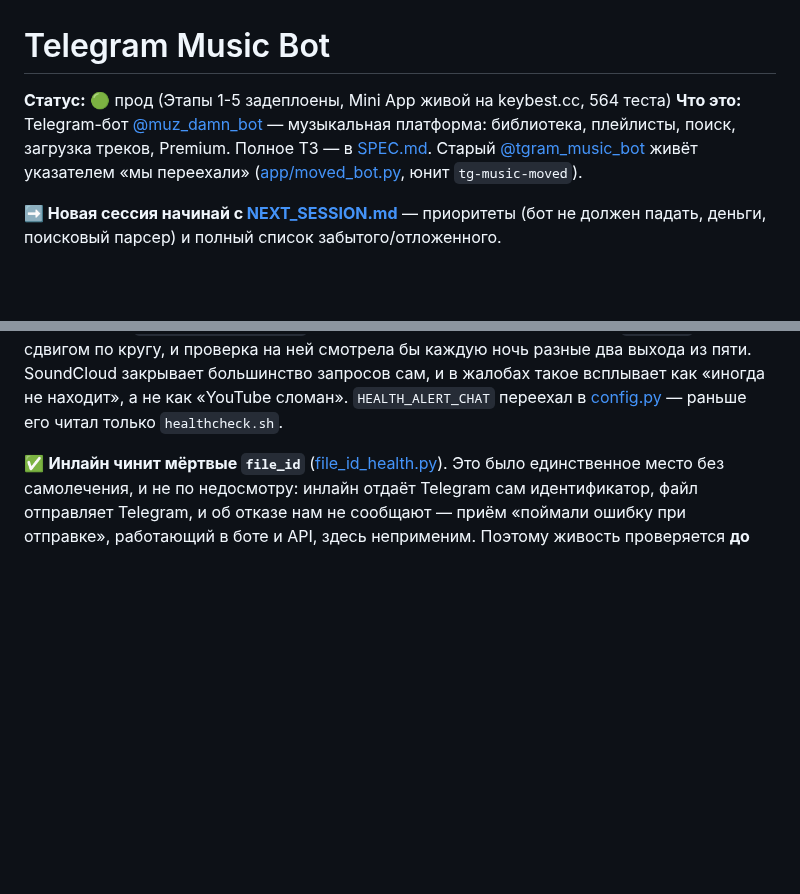
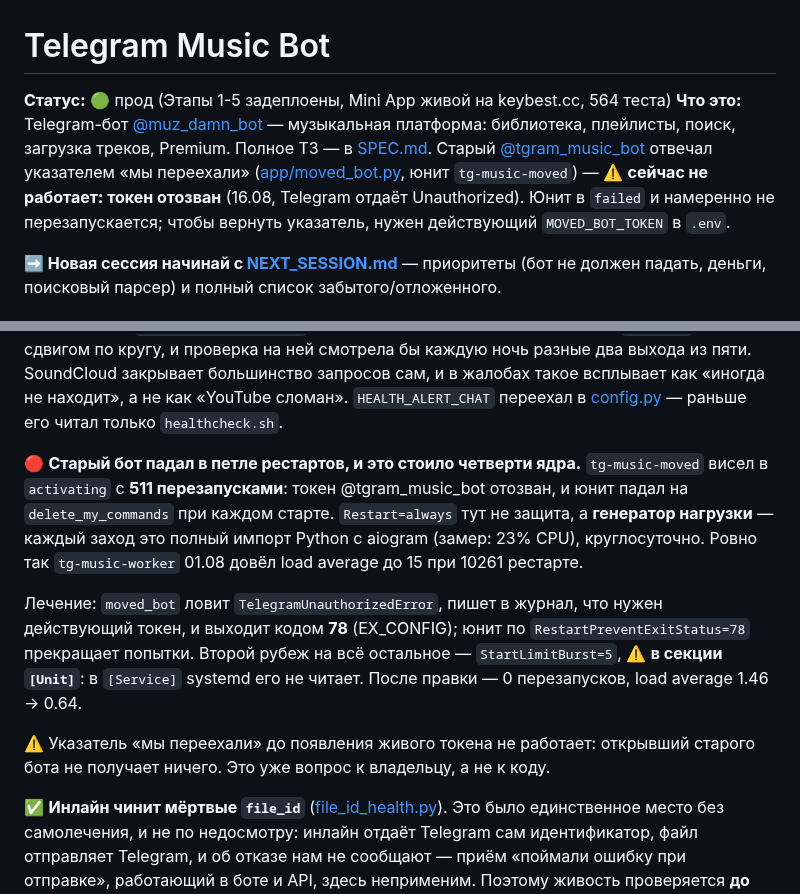
Before and after one commit to Mysterio3-8/telegram_music, a Markdown page: CLAUDE.md, 2 parts joined by grey strips. Rendered like a GitHub page; blank space fills up the shorter version.

Commit message:
docs: старый бот мёртв по токену — петля рестартов стоила четверти ядра
Co-Authored-By: Claude Opus 5 <noreply@anthropic.com>

```diff
--- a/CLAUDE.md
+++ b/CLAUDE.md
@@ -1,7 +1,7 @@
 # Telegram Music Bot
 
 **Статус:** 🟢 прод (Этапы 1-5 задеплоены, Mini App живой на keybest.cc, 564 теста)
-**Что это:** Telegram-бот [@muz_damn_bot](https://t.me/muz_damn_bot) — музыкальная платформа: библиотека, плейлисты, поиск, загрузка треков, Premium. Полное ТЗ — в [SPEC.md](docs/архив/SPEC.md). Старый [@tgram_music_bot](https://t.me/tgram_music_bot) живёт указателем «мы переехали» ([app/moved_bot.py](app/moved_bot.py), юнит `tg-music-moved`).
+**Что это:** Telegram-бот [@muz_damn_bot](https://t.me/muz_damn_bot) — музыкальная платформа: библиотека, плейлисты, поиск, загрузка треков, Premium. Полное ТЗ — в [SPEC.md](docs/архив/SPEC.md). Старый [@tgram_music_bot](https://t.me/tgram_music_bot) отвечал указателем «мы переехали» ([app/moved_bot.py](app/moved_bot.py), юнит `tg-music-moved`) — ⚠️ **сейчас не работает: токен отозван** (16.08, Telegram отдаёт Unauthorized). Юнит в `failed` и намеренно не перезапускается; чтобы вернуть указатель, нужен действующий `MOVED_BOT_TOKEN` в `.env`.
 
 **➡️ Новая сессия начинай с [NEXT_SESSION.md](docs/архив/NEXT_SESSION.md)** — приоритеты (бот не должен падать, деньги, поисковый парсер) и полный список забытого/отложенного.
 
@@ -260,6 +260,22 @@ tap») и рапортовала 20/20 ещё до всякой починки.
 SoundCloud закрывает большинство запросов сам, и в жалобах такое всплывает как
 «иногда не находит», а не как «YouTube сломан». `HEALTH_ALERT_CHAT` переехал в
 [config.py](app/config.py) — раньше его читал только `healthcheck.sh`.
+
+🔴 **Старый бот падал в петле рестартов, и это стоило четверти ядра.**
+`tg-music-moved` висел в `activating` с **511 перезапусками**: токен
+@tgram_music_bot отозван, и юнит падал на `delete_my_commands` при каждом старте.
+`Restart=always` тут не защита, а **генератор нагрузки** — каждый заход это
+полный импорт Python с aiogram (замер: 23% CPU), круглосуточно. Ровно так
+`tg-music-worker` 01.08 довёл load average до 15 при 10261 рестарте.
+
+Лечение: `moved_bot` ловит `TelegramUnauthorizedError`, пишет в журнал, что нужен
+действующий токен, и выходит кодом **78** (EX_CONFIG); юнит по
+`RestartPreventExitStatus=78` прекращает попытки. Второй рубеж на всё остальное —
+`StartLimitBurst=5`, ⚠️ **в секции `[Unit]`**: в `[Service]` systemd его не читает.
+После правки — 0 перезапусков, load average 1.46 → 0.64.
+
+⚠️ Указатель «мы переехали» до появления живого токена не работает: открывший
+старого бота не получает ничего. Это уже вопрос к владельцу, а не к коду.
 
 ✅ **Инлайн чинит мёртвые `file_id`** ([file_id_health.py](app/services/file_id_health.py)).
 Это было единственное место без самолечения, и не по недосмотру: инлайн отдаёт
```
